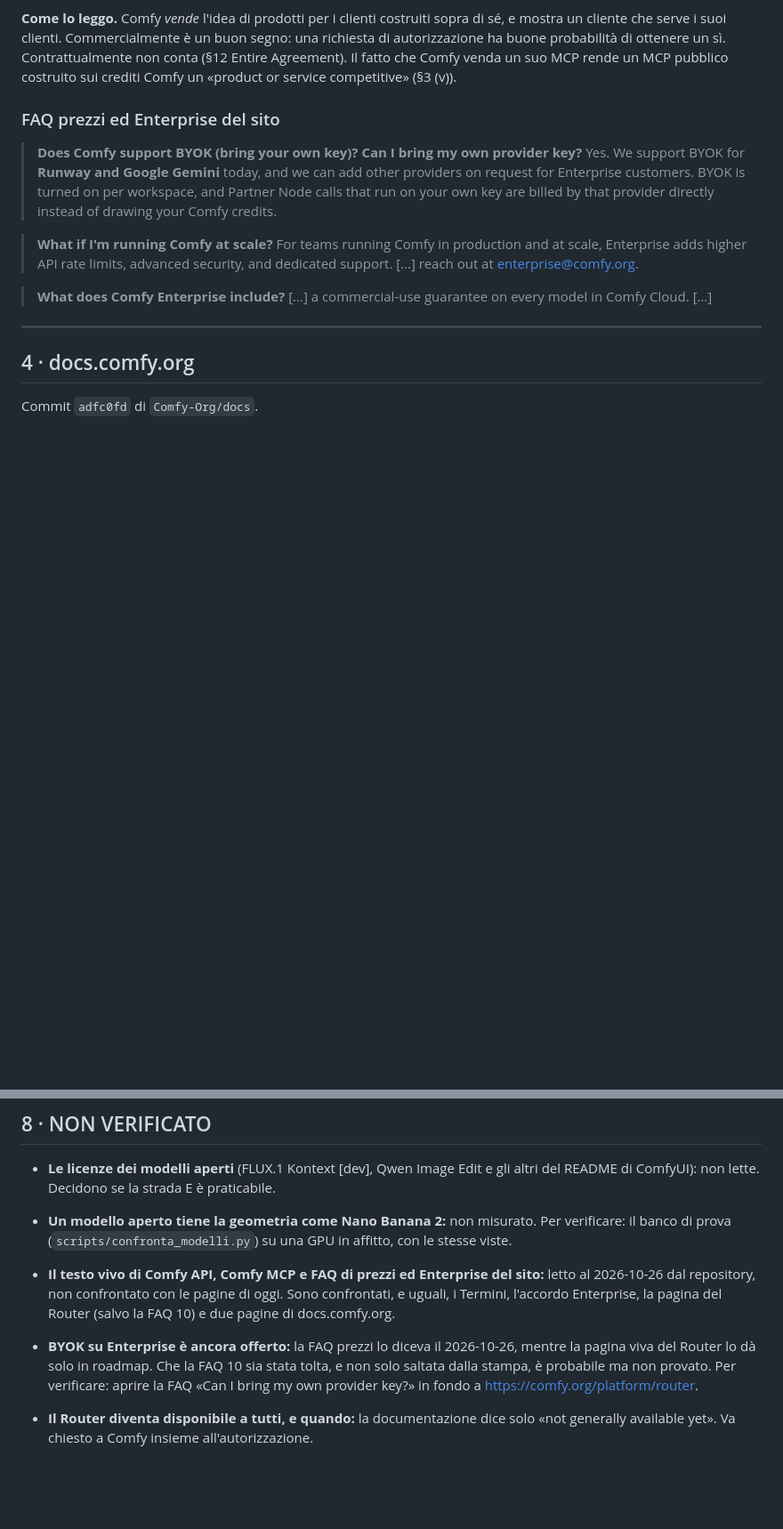
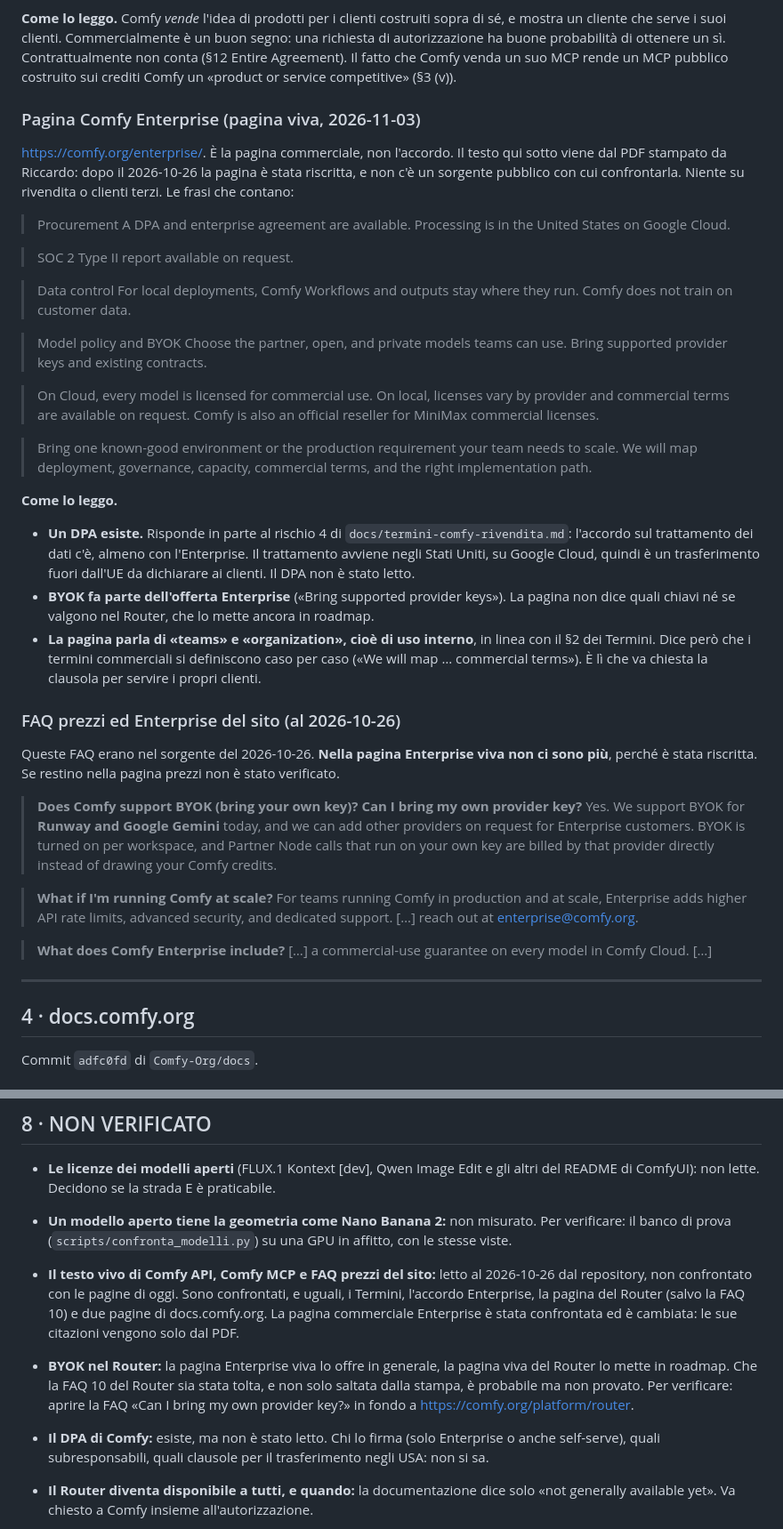
Before and after one commit to riccardosilingardi/AiRender, a Markdown page: docs/comfy-termini.md, 2 parts joined by grey strips. Shown at 89% size. Rendered like a GitHub page; blank space fills up the shorter version.

Commit message:
Termini Comfy: pagina Enterprise viva (DPA, trattamento negli USA, BYOK)
La pagina commerciale comfy.org/enterprise (PDF del 2026-11-03, 21:24 UTC)
e' stata riscritta dopo il 2026-10-26: 38 frasi non sono nel sorgente
pubblico, e le FAQ Enterprise citate prima non ci sono piu' (marcate come
"al 2026-10-26"). Citazioni nuove, verificate sul PDF: "A DPA and enterprise
agreement are available", "Processing is in the United States on Google
Cloud", "Comfy does not train on customer data", BYOK nell'offerta
Enterprise, termini commerciali definiti caso per caso. Niente su rivendita
o clienti terzi: la risposta non cambia.

Aggiornati il rischio DPA in termini-comfy-rivendita.md e il PRD.

Co-Authored-By: Claude Opus 5.5 <noreply@anthropic.com>
Claude-Session: https://claude.ai/code/session_01MkZvWPL4bZ6YpcDa8FE5qr

```diff
--- a/docs/comfy-termini.md
+++ b/docs/comfy-termini.md
@@ -584,7 +586,56 @@ ottenere un sì. Contrattualmente non conta (§12 Entire Agreement). Il fatto
 che Comfy venda un suo MCP rende un MCP pubblico costruito sui crediti Comfy
 un «product or service competitive» (§3 (v)).
 
-### FAQ prezzi ed Enterprise del sito
+### Pagina Comfy Enterprise (pagina viva, 2026-11-03)
+
+<https://comfy.org/enterprise/>. È la pagina commerciale, non l'accordo. Il
+testo qui sotto viene dal PDF stampato da Riccardo: dopo il 2026-10-26 la
+pagina è stata riscritta, e non c'è un sorgente pubblico con cui confrontarla.
+Niente su rivendita o clienti terzi. Le frasi che contano:
+
+> Procurement
+> A DPA and enterprise agreement are available.
+> Processing is in the United States on Google Cloud.
+
+> SOC 2
+> Type II report available on request.
+
+> Data control
+> For local deployments, Comfy Workflows and outputs stay where they run.
+> Comfy does not train on customer data.
+
+> Model policy and BYOK
+> Choose the partner, open, and private models teams can use. Bring supported
+> provider keys and existing contracts.
+
+> On Cloud, every model is licensed for commercial use. On local, licenses vary
+> by provider and commercial terms are available on request. Comfy is also an
+> official reseller for MiniMax commercial licenses.
+
+> Bring one known-good environment or the production requirement your team
+> needs to scale. We will map deployment, governance, capacity, commercial
+> terms, and the right implementation path.
+
+**Come lo leggo.**
+
+- **Un DPA esiste.** Risponde in parte al rischio 4 di
+  `docs/termini-comfy-rivendita.md`: l'accordo sul trattamento dei dati c'è,
+  almeno con l'Enterprise. Il trattamento avviene negli Stati Uniti, su Google
+  Cloud, quindi è un trasferimento fuori dall'UE da dichiarare ai clienti.
+  Il DPA non è stato letto.
+- **BYOK fa parte dell'offerta Enterprise** («Bring supported provider
+  keys»). La pagina non dice quali chiavi né se valgono nel Router, che lo
+  mette ancora in roadmap.
+- **La pagina parla di «teams» e «organization», cioè di uso interno**, in
+  linea con il §2 dei Termini. Dice però che i termini commerciali si
+  definiscono caso per caso («We will map … commercial terms»). È lì che va
+  chiesta la clausola per servire i propri clienti.
+
+### FAQ prezzi ed Enterprise del sito (al 2026-10-26)
+
+Queste FAQ erano nel sorgente del 2026-10-26. **Nella pagina Enterprise viva
+non ci sono più**, perché è stata riscritta. Se restino nella pagina prezzi
+non è stato verificato.
 
 > **Does Comfy support BYOK (bring your own key)? Can I bring my own provider
 > key?** Yes. We support BYOK for **Runway and Google Gemini** today, and we
@@ -940,15 +995,20 @@ prova.
   Per verificare: il banco di prova (`scripts/confronta_modelli.py`) su una
   GPU in affitto, con le stesse viste.
 
-- **Il testo vivo di Comfy API, Comfy MCP e FAQ di prezzi ed Enterprise del
-  sito:** letto al 2026-10-26 dal repository, non confrontato con le pagine
-  di oggi. Sono confrontati, e uguali, i Termini, l'accordo Enterprise, la
-  pagina del Router (salvo la FAQ 10) e due pagine di docs.comfy.org.
-- **BYOK su Enterprise è ancora offerto:** la FAQ prezzi lo diceva il
-  2026-10-26, mentre la pagina viva del Router lo dà solo in roadmap. Che la
-  FAQ 10 sia stata tolta, e non solo saltata dalla stampa, è probabile ma non
-  provato. Per verificare: aprire la FAQ «Can I bring my own provider key?»
-  in fondo a <https://comfy.org/platform/router>.
+- **Il testo vivo di Comfy API, Comfy MCP e FAQ prezzi del sito:** letto al
+  2026-10-26 dal repository, non confrontato con le pagine di oggi. Sono
+  confrontati, e uguali, i Termini, l'accordo Enterprise, la pagina del
+  Router (salvo la FAQ 10) e due pagine di docs.comfy.org. La pagina
+  commerciale Enterprise è stata confrontata ed è cambiata: le sue citazioni
+  vengono solo dal PDF.
+- **BYOK nel Router:** la pagina Enterprise viva lo offre in generale, la
+  pagina viva del Router lo mette in roadmap. Che la FAQ 10 del Router sia
+  stata tolta, e non solo saltata dalla stampa, è probabile ma non provato.
+  Per verificare: aprire la FAQ «Can I bring my own provider key?» in fondo a
+  <https://comfy.org/platform/router>.
+- **Il DPA di Comfy:** esiste, ma non è stato letto. Chi lo firma (solo
+  Enterprise o anche self-serve), quali subresponsabili, quali clausole per il
+  trasferimento negli USA: non si sa.
 - **Il Router diventa disponibile a tutti, e quando:** la documentazione dice
   solo «not generally available yet». Va chiesto a Comfy insieme
   all'autorizzazione.
```
Also changed, not shown: other parts of docs/comfy-termini.md (+12 -6 lines), PRD.md (+4 -1 lines), docs/termini-comfy-rivendita.md (+1 -1 lines).
